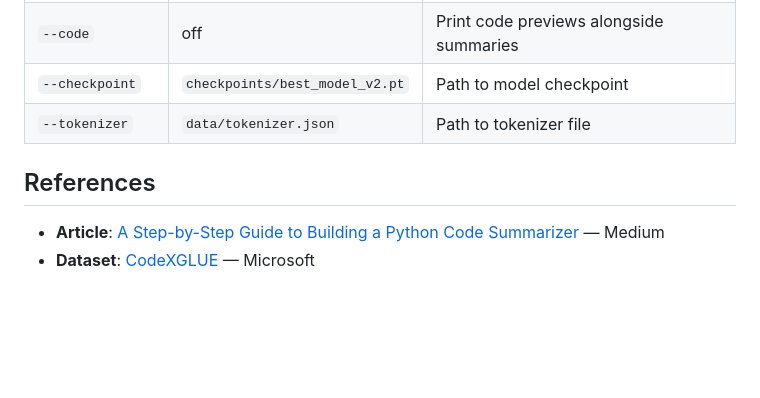
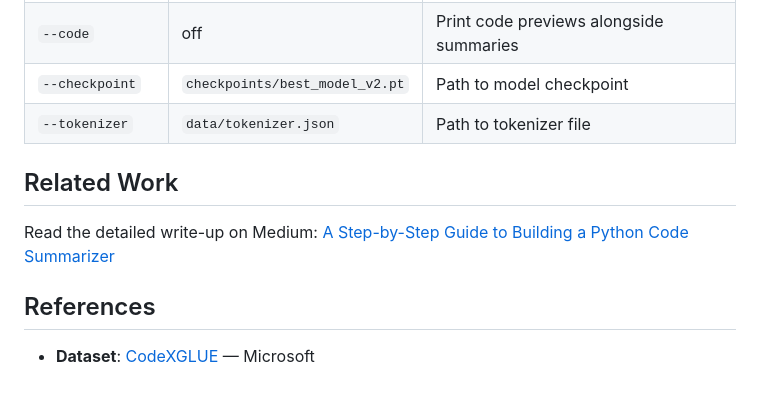
Before and after one commit to sohail0992/PySummarize, a Markdown page: README.md, the part around the change. Drawn GitHub-style; blank space fills up the shorter version.

Commit message:
Move Medium article to Related Work section

```diff
--- a/README.md
+++ b/README.md
@@ -131,7 +131,10 @@ python summarize.py --input "def read_csv_file(filepath):
 | `--checkpoint` | `checkpoints/best_model_v2.pt` | Path to model checkpoint |
 | `--tokenizer` | `data/tokenizer.json` | Path to tokenizer file |
 
+## Related Work
+
+Read the detailed write-up on Medium: [A Step-by-Step Guide to Building a Python Code Summarizer](https://medium.com/@msohail.se/a-step-by-step-guide-to-building-a-python-code-summarizer-13c10df86b1f)
+
 ## References
 
-- **Article**: [A Step-by-Step Guide to Building a Python Code Summarizer](https://medium.com/@msohail.se/a-step-by-step-guide-to-building-a-python-code-summarizer-13c10df86b1f) — Medium
 - **Dataset**: [CodeXGLUE](https://github.com/microsoft/CodeXGLUE) — Microsoft
```
